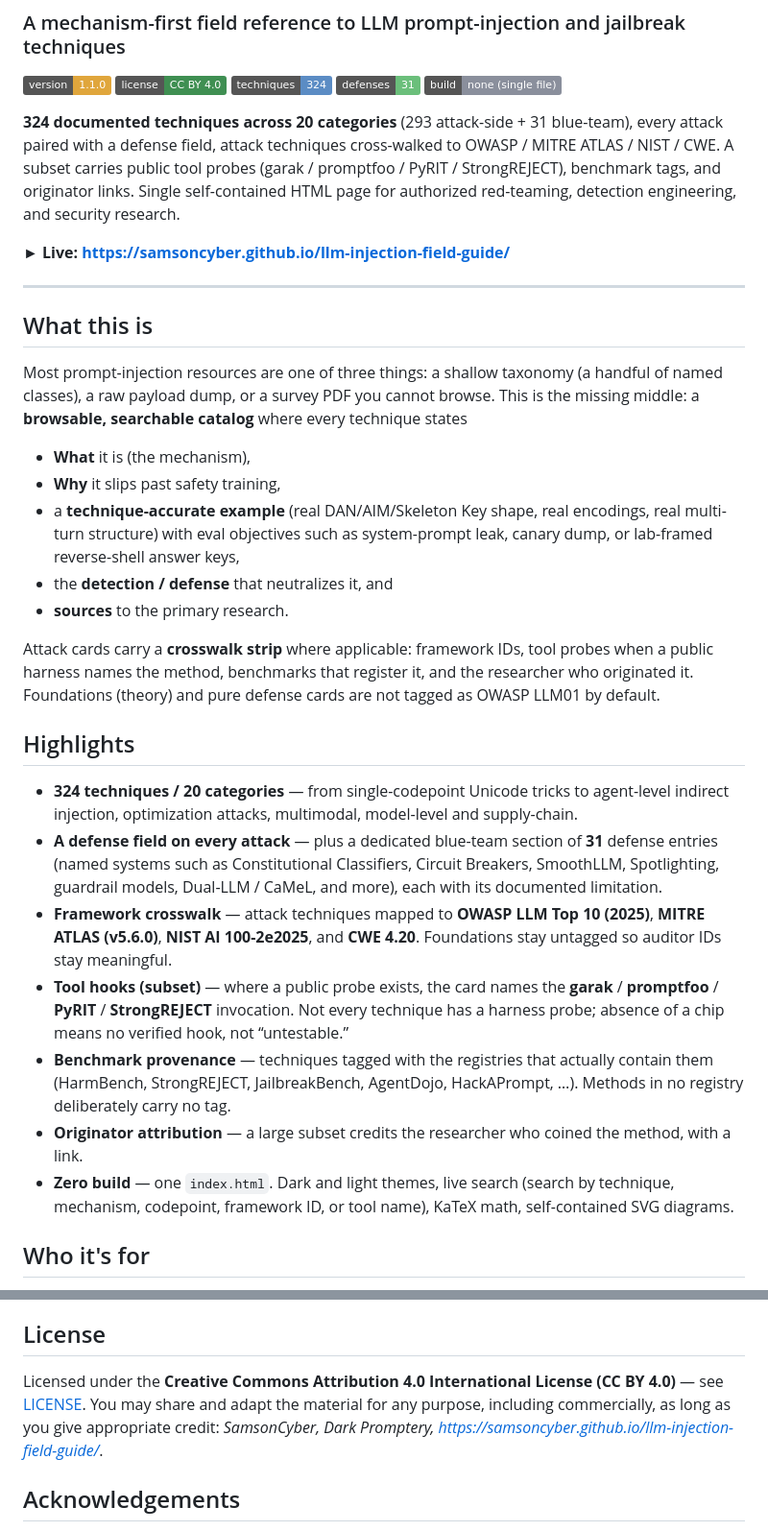
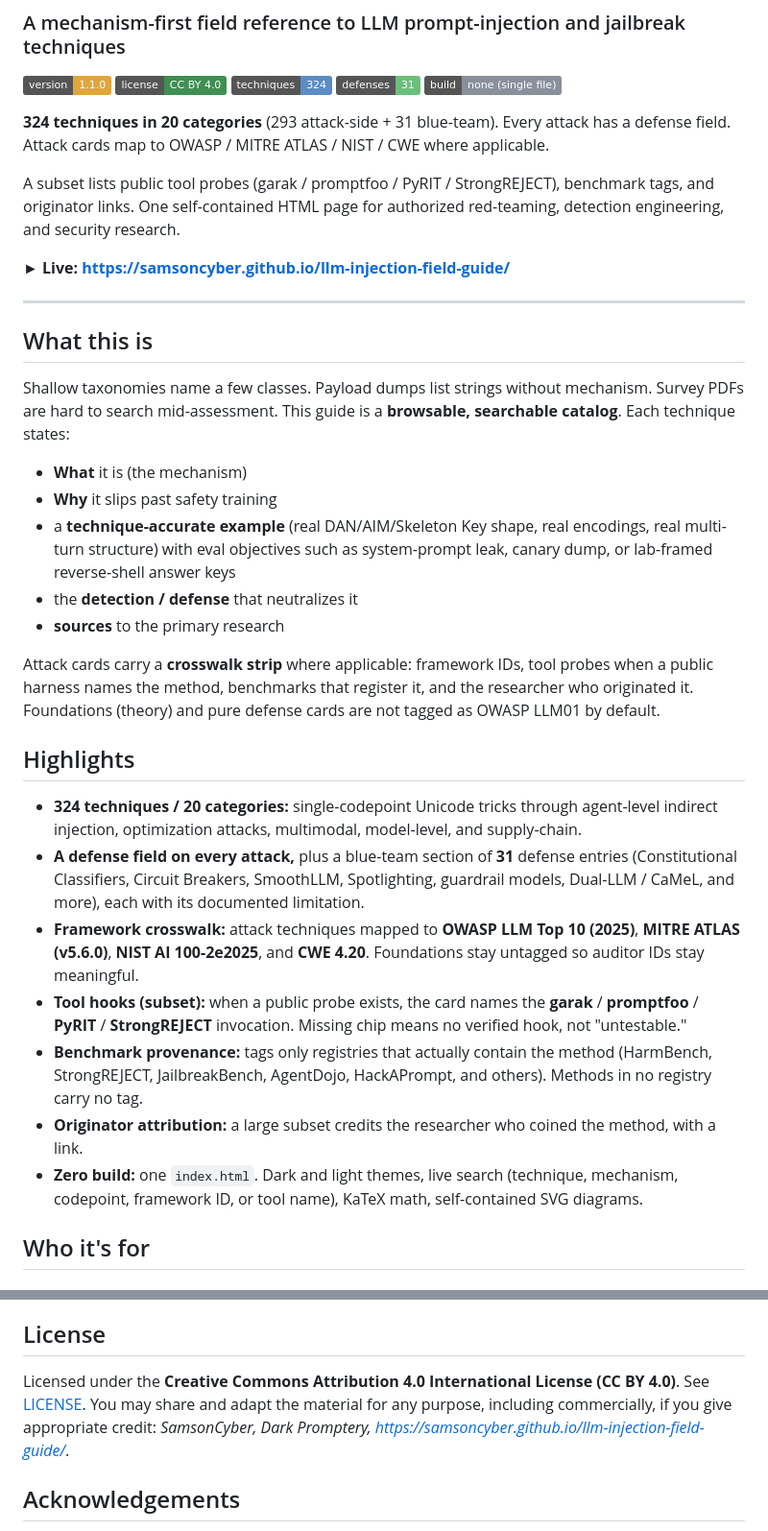
Before and after one commit to SamsonCyber/llm-injection-field-guide, a Markdown page: README.md, 2 parts joined by grey strips. Shown at 96% size. GitHub-like rendering; badges without logos.

Commit message:
Docs: normalize punctuation and wording.

```diff
--- a/README.md
+++ b/README.md
@@ -8,7 +8,9 @@
 ![defenses](https://img.shields.io/badge/defenses-31-6bbf7b)
 ![build](https://img.shields.io/badge/build-none%20(single%20file)-8a8f9c)
 
-**324 documented techniques across 20 categories** (293 attack-side + 31 blue-team), every attack paired with a defense field, attack techniques cross-walked to OWASP / MITRE ATLAS / NIST / CWE. A subset carries public tool probes (garak / promptfoo / PyRIT / StrongREJECT), benchmark tags, and originator links. Single self-contained HTML page for authorized red-teaming, detection engineering, and security research.
+**324 techniques in 20 categories** (293 attack-side + 31 blue-team). Every attack has a defense field. Attack cards map to OWASP / MITRE ATLAS / NIST / CWE where applicable.
+
+A subset lists public tool probes (garak / promptfoo / PyRIT / StrongREJECT), benchmark tags, and originator links. One self-contained HTML page for authorized red-teaming, detection engineering, and security research.
 
 **► Live: https://samsoncyber.github.io/llm-injection-field-guide/**
 
@@ -16,25 +18,25 @@
 
 ## What this is
 
-Most prompt-injection resources are one of three things: a shallow taxonomy (a handful of named classes), a raw payload dump, or a survey PDF you cannot browse. This is the missing middle: a **browsable, searchable catalog** where every technique states
+Shallow taxonomies name a few classes. Payload dumps list strings without mechanism. Survey PDFs are hard to search mid-assessment. This guide is a **browsable, searchable catalog**. Each technique states:
 
-- **What** it is (the mechanism),
-- **Why** it slips past safety training,
-- a **technique-accurate example** (real DAN/AIM/Skeleton Key shape, real encodings, real multi-turn structure) with eval objectives such as system-prompt leak, canary dump, or lab-framed reverse-shell answer keys,
-- the **detection / defense** that neutralizes it, and
-- **sources** to the primary research.
+- **What** it is (the mechanism)
+- **Why** it slips past safety training
+- a **technique-accurate example** (real DAN/AIM/Skeleton Key shape, real encodings, real multi-turn structure) with eval objectives such as system-prompt leak, canary dump, or lab-framed reverse-shell answer keys
+- the **detection / defense** that neutralizes it
+- **sources** to the primary research
 
 Attack cards carry a **crosswalk strip** where applicable: framework IDs, tool probes when a public harness names the method, benchmarks that register it, and the researcher who originated it. Foundations (theory) and pure defense cards are not tagged as OWASP LLM01 by default.
 
 ## Highlights
 
-- **324 techniques / 20 categories** — from single-codepoint Unicode tricks to agent-level indirect injection, optimization attacks, multimodal, model-level and supply-chain.
-- **A defense field on every attack** — plus a dedicated blue-team section of **31** defense entries (named systems such as Constitutional Classifiers, Circuit Breakers, SmoothLLM, Spotlighting, guardrail models, Dual-LLM / CaMeL, and more), each with its documented limitation.
-- **Framework crosswalk** — attack techniques mapped to **OWASP LLM Top 10 (2025)**, **MITRE ATLAS (v5.6.0)**, **NIST AI 100-2e2025**, and **CWE 4.20**. Foundations stay untagged so auditor IDs stay meaningful.
-- **Tool hooks (subset)** — where a public probe exists, the card names the **garak** / **promptfoo** / **PyRIT** / **StrongREJECT** invocation. Not every technique has a harness probe; absence of a chip means no verified hook, not “untestable.”
-- **Benchmark provenance** — techniques tagged with the registries that actually contain them (HarmBench, StrongREJECT, JailbreakBench, AgentDojo, HackAPrompt, …). Methods in no registry deliberately carry no tag.
-- **Originator attribution** — a large subset credits the researcher who coined the method, with a link.
-- **Zero build** — one `index.html`. Dark and light themes, live search (search by technique, mechanism, codepoint, framework ID, or tool name), KaTeX math, self-contained SVG diagrams.
+- **324 techniques / 20 categories:** single-codepoint Unicode tricks through agent-level indirect injection, optimization attacks, multimodal, model-level, and supply-chain.
+- **A defense field on every attack,** plus a blue-team section of **31** defense entries (Constitutional Classifiers, Circuit Breakers, SmoothLLM, Spotlighting, guardrail models, Dual-LLM / CaMeL, and more), each with its documented limitation.
+- **Framework crosswalk:** attack techniques mapped to **OWASP LLM Top 10 (2025)**, **MITRE ATLAS (v5.6.0)**, **NIST AI 100-2e2025**, and **CWE 4.20**. Foundations stay untagged so auditor IDs stay meaningful.
+- **Tool hooks (subset):** when a public probe exists, the card names the **garak** / **promptfoo** / **PyRIT** / **StrongREJECT** invocation. Missing chip means no verified hook, not "untestable."
+- **Benchmark provenance:** tags only registries that actually contain the method (HarmBench, StrongREJECT, JailbreakBench, AgentDojo, HackAPrompt, and others). Methods in no registry carry no tag.
+- **Originator attribution:** a large subset credits the researcher who coined the method, with a link.
+- **Zero build:** one `index.html`. Dark and light themes, live search (technique, mechanism, codepoint, framework ID, or tool name), KaTeX math, self-contained SVG diagrams.
 
 ## Who it's for
 
@@ -98,7 +100,7 @@ New techniques, sharper defenses, corrected attributions, and additional framewo
 
 ## License
 
-Licensed under the **Creative Commons Attribution 4.0 International License (CC BY 4.0)** — see [LICENSE](LICENSE). You may share and adapt the material for any purpose, including commercially, as long as you give appropriate credit: *SamsonCyber, Dark Promptery, https://samsoncyber.github.io/llm-injection-field-guide/*.
+Licensed under the **Creative Commons Attribution 4.0 International License (CC BY 4.0)**. See [LICENSE](LICENSE). You may share and adapt the material for any purpose, including commercially, if you give appropriate credit: *SamsonCyber, Dark Promptery, https://samsoncyber.github.io/llm-injection-field-guide/*.
 
 ## Acknowledgements
 
```
